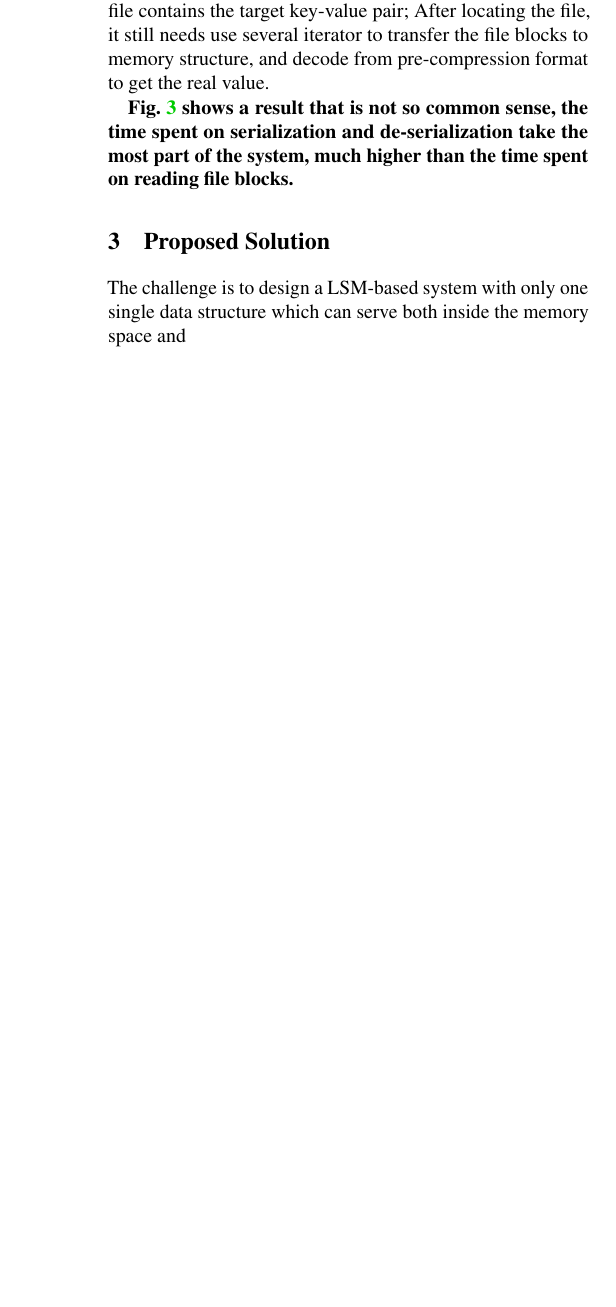
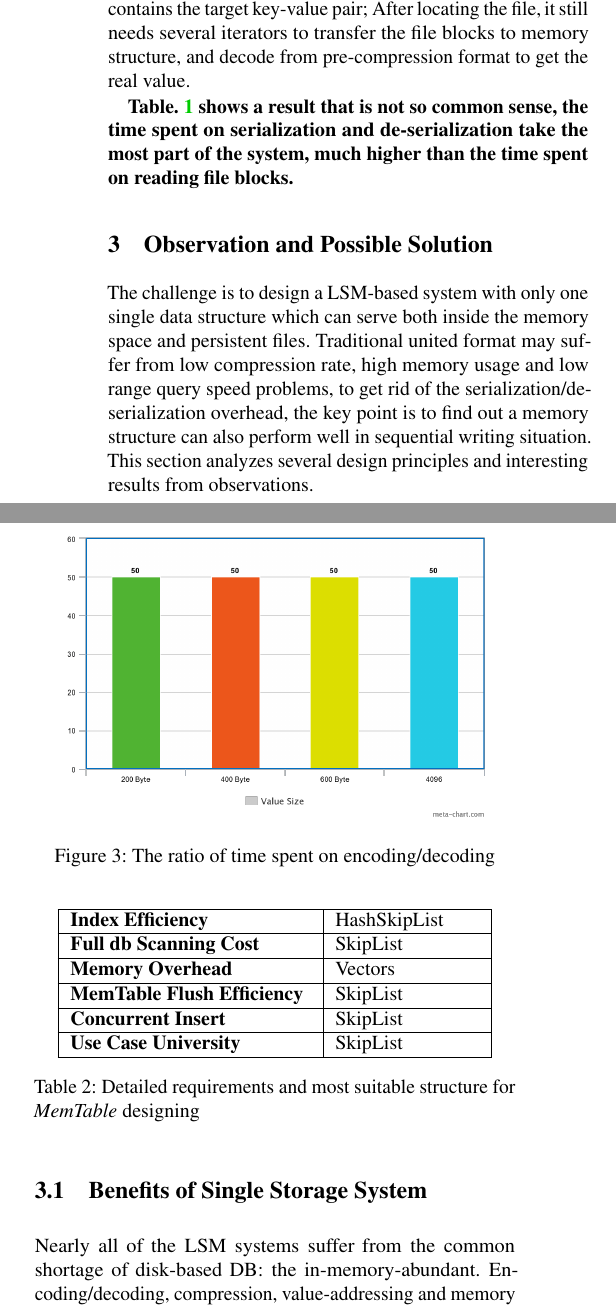
Before and after one commit to supermt/hot_storage_19, a LaTeX paper (main.tex): part of one column of page 3 of 4 before the commit and two parts of the columns of page 3 of 4 after it, the two joined at a grey line, cut so that both start at the same text, the shorter picture padded with empty space. Compiled offline with pdfLaTeX; a LaTeX package or settings file that is missing is left out.

Commit message:
Fixing Background and Designing

```diff
--- a/main.tex
+++ b/main.tex
@@ -56,6 +56,7 @@
 \usepackage{tikz}
 \usepackage{amsmath}
 \usepackage{cite}
+\usepackage{tabularx}
 
 % inlined bib file
 \usepackage{filecontents}
@@ -175,4 +186,4 @@ For it is non-volatile in the NVM, when the system is restored, the linked list
 
 LSM system achieved buffering data inside memory to provide append-only writing strategy, and many of implementations use \textit{MemTable} as in-memory buffer and \textit{SST} (Sorted String Table) files to store Key-Value pairs in the file system.
 
-Use LevelDB\cite{LevelDBo44:online} as an example, while applying a \textit{Get} operation, LevelDB will first find in the memory buffer (\textit{Memtable}), then access the version control to check which file contains the target key-value pair; After locating the file, it still needs use several iterator to transfer the file blocks to memory structure, and decode from pre-compression format to get the real value.
+Use LevelDB\cite{LevelDBo44:online} as an example, while applying a \textit{Get} operation, LevelDB will find in the memory buffer (\textit{Memtable}) firstly, then access the version control to check which file contains the target key-value pair; After locating the file, it still needs several iterators to transfer the file blocks to memory structure, and decode from pre-compression format to get the real value.
@@ -179,16 +198,41 @@ Use LevelDB\cite{LevelDBo44:online} as an example, while applying a \textit{Get}
+	\label{tab:file_read_ratio}
+\end{table}
 
+\textbf{Table. \ref{tab:file_read_ratio} shows a result that is not so common sense, the time spent on serialization and de-serialization take the most part of the system, much higher than the time spent on reading file blocks.}
+
+\section{Observation and Possible Solution}
+The challenge is to design a LSM-based system with only one single data structure which can serve both inside the memory space and persistent files. Traditional united format may suffer from low compression rate, high memory usage and low range query speed problems, to get rid of the serialization/de-serialization overhead, the key point is to find out a memory structure can also perform well in sequential writing situation. This section analyzes several design principles and interesting results from observations.
+
+\subsection{Benefits of Single Storage System}
+Nearly all of the LSM systems suffer from the common shortage of disk-based DB: the in-memory-abundant. Encoding/decoding, compression, value-addressing and memory management make LSM is relatively slow to apply the queries. Moreover, due to its index-free design, some implementations may bring more overhead while reading.
 \begin{figure}
 	\centering
-	\includegraphics[width=0.7\columnwidth]{fig/meta-chart}
-	\caption{This chart shows the ratio of time used on reading file block from disk during compaction.}
-	\label{fig:file_read_ratio}
+	\includegraphics[width=0.9\columnwidth]{fig/meta4}
+	\caption{The ratio of time spent on encoding/decoding}
+	\label{fig:entries_number}
 \end{figure}
 
-\textbf{Fig. \ref{fig:file_read_ratio} shows a result that is not so common sense, the time spent on serialization and de-serialization take the most part of the system, much higher than the time spent on reading file blocks.}
+This abundant increases with the number of key-value entries, the result of Fig. \ref{fig:entries_number}. comes the conclusion: With the increasing of key-value pairs
 
-\section{Proposed Solution}
-The challenge is to design a LSM-based system with only one single data structure which can serve both inside the memory space and
-\subsubsection{}
+
+\subsection{Memory System Concern}
+Table \ref{tab:memtable_requirment}. shows some design principles of the in-memory data structure and lists out the most popular design to fit each requirement\cite{MemTable29:online} (Alternative list: SkipList, HashSkipList, HashLinkList, Vector). The conclusion of this table points out the SkipList, which is the most popular data structure in typical LSM-based system, may be the best data structure to support in-memory and NVM data buffering. Moreover, Novelsm\cite{kannan2018redesigning} and SLM-DB\cite{kaiyrakhmet2019slm}, these two successful studies has already proved that persistent SkipList can perform well on the NVM material.
+\begin{table}
+	\centering
+	\begin{tabular}{|p{0.5\columnwidth}|p{0.3\columnwidth}|}
+		\hline
+		\textbf{Index Efficiency} & HashSkipList \\ \hline
+		\textbf{Full db Scanning Cost} & SkipList \\ \hline
+		\textbf{Memory Overhead} & Vectors \\ \hline
+		\textbf{MemTable Flush Efficiency} & SkipList \\ \hline
+		\textbf{Concurrent Insert} & SkipList \\ \hline
+		\textbf{Use Case University} & SkipList\\ \hline
+	\end{tabular}
+	\caption{Detailed requirements and most suitable structure for \textit{MemTable} designing}
+	\label{tab:memtable_requirment}
+\end{table}
+
+\subsection{ nn}
 
 
 %-------------------------------------------------------------------------------
```
Also changed, not shown: main.bib (+8 -0 lines), fig/compaction-2.png (added), main.pdf, main.tex (32 more changed lines).
